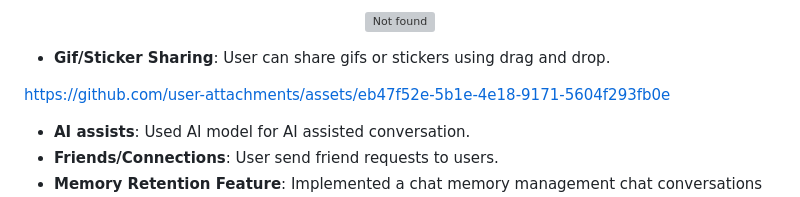
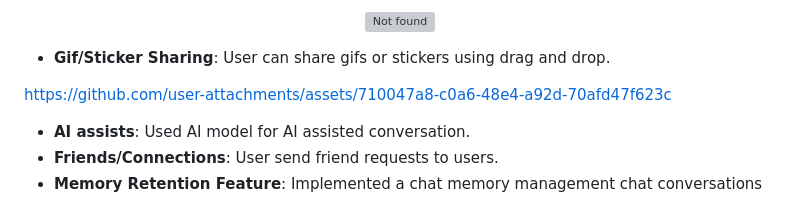
Before and after one commit to Akshat2512/ChatWave, a Markdown page: README.md, the part around the change. Drawn GitHub-style; grey boxes are pictures that could not be loaded.

```diff
--- a/README.md
+++ b/README.md
@@ -19,8 +19,7 @@ An AI-powered real-time chat application for Android users, designed to make com
 
 - **Gif/Sticker Sharing**: User can share gifs or stickers using drag and drop.
 
-https://github.com/user-attachments/assets/eb47f52e-5b1e-4e18-9171-5604f293fb0e
-
+https://github.com/user-attachments/assets/710047a8-c0a6-48e4-a92d-70afd47f623c
 
 - **AI assists**: Used AI model for AI assisted conversation.
 - **Friends/Connections**: User send friend requests to users.
```
